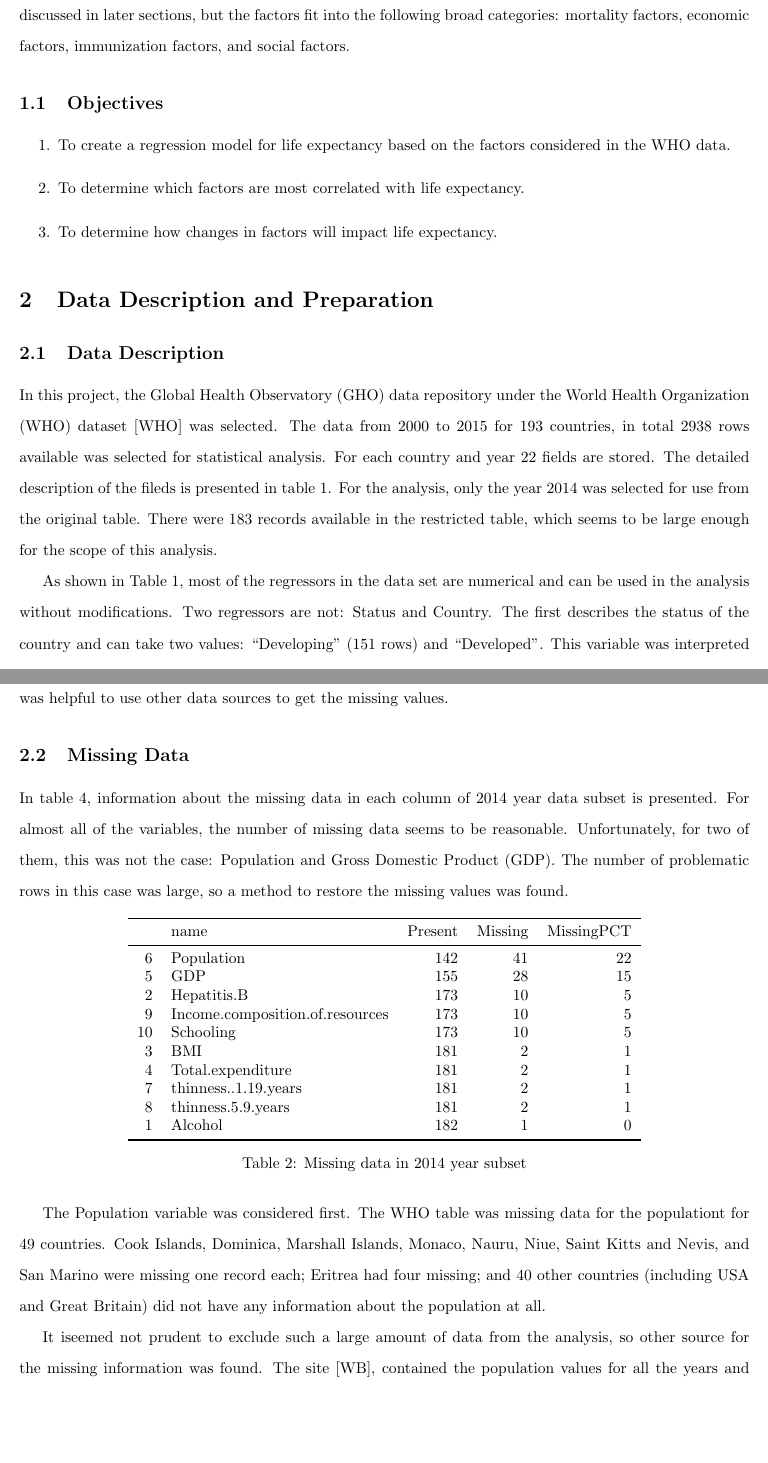
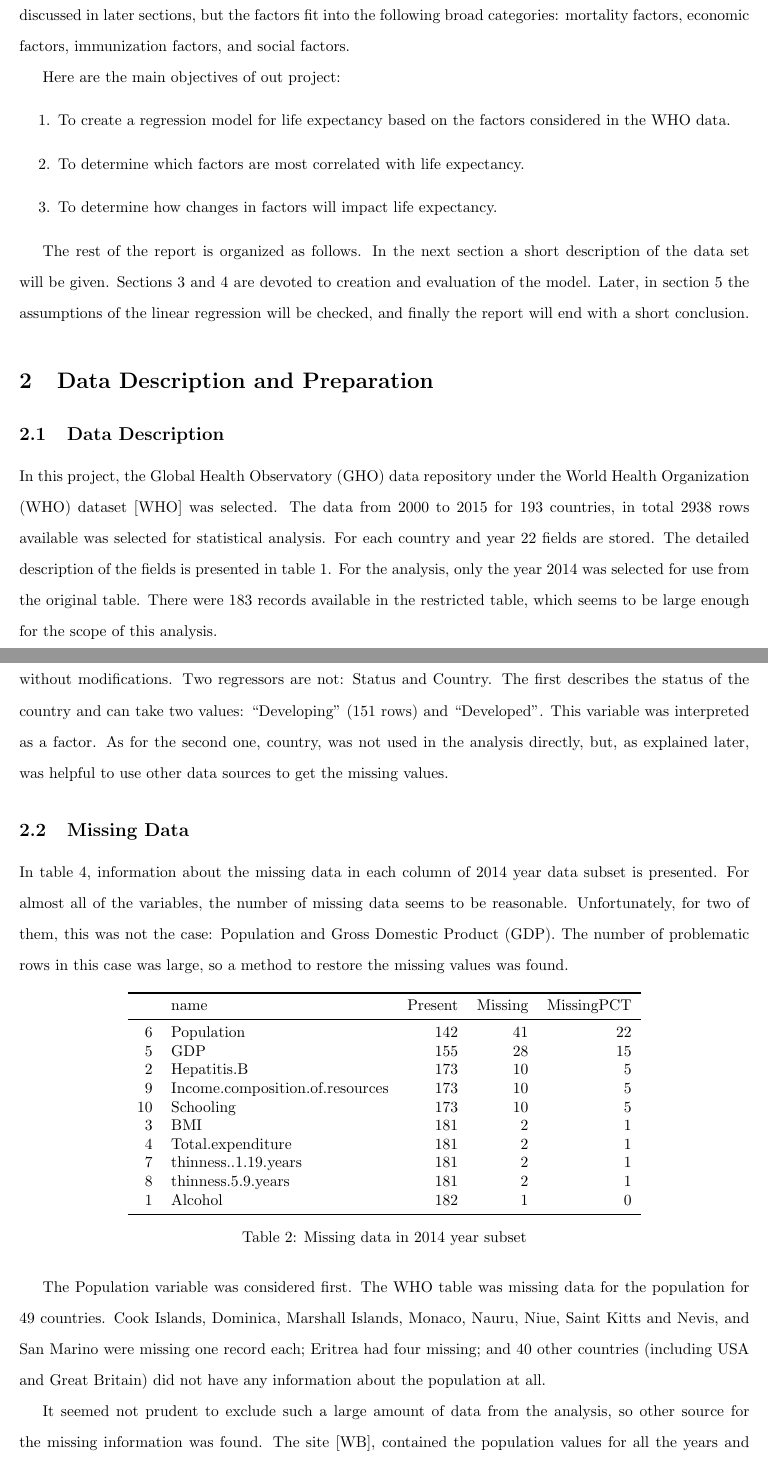
Before and after one commit to ALuchinsky/Fall2021_STAT5020, a LaTeX document (TeX/main.tex, which reads TeX/data_preparation.tex, TeX/intro.tex): two parts of pages 2 and 4 of 13, joined at a grey line, cut so that both start at the same text, the shorter picture padded with empty space. Compiled offline with pdfLaTeX.

Commit message:
some cosmetics (spelling, plan, etc)

```diff
--- a/TeX/data_preparation.tex
+++ b/TeX/data_preparation.tex
@@ -4,7 +4,7 @@
 \subsection{Data Description}
 \label{sec:data-description}
 
-In this project, the Global Health Observatory (GHO) data repository under the World Health Organization (WHO) dataset \cite{WHO} was selected.  The data from 2000 to 2015 for 193 countries, in total 2938 rows available was selected for statistical analysis. For each country and year 22 fields are stored. The detailed description of the fileds is presented in table \ref{tab:description}. For the analysis, only the year 2014 was selected for use from the original table. There were 183 records available in the restricted table, which seems to be large enough for the scope of this analysis.
+In this project, the Global Health Observatory (GHO) data repository under the World Health Organization (WHO) dataset \cite{WHO} was selected.  The data from 2000 to 2015 for 193 countries, in total 2938 rows available was selected for statistical analysis. For each country and year 22 fields are stored. The detailed description of the fields is presented in table \ref{tab:description}. For the analysis, only the year 2014 was selected for use from the original table. There were 183 records available in the restricted table, which seems to be large enough for the scope of this analysis.
 
 \begin{table}
   \centering
@@ -70,7 +70,7 @@ In table \ref{tab:missing}, information about the missing data in each column of
 \label{tab:missing}
 \end{table}
 
-The Population variable was considered first. The WHO table was missing data for the populationt for 49 countries. Cook Islands, Dominica, Marshall Islands, Monaco, Nauru, Niue, Saint Kitts and Nevis, and San Marino were missing one record each; Eritrea had four missing; and 40 other countries (including USA and Great Britain) did not have any information about the population at all.
+The Population variable was considered first. The WHO table was missing data for the population for 49 countries. Cook Islands, Dominica, Marshall Islands, Monaco, Nauru, Niue, Saint Kitts and Nevis, and San Marino were missing one record each; Eritrea had four missing; and 40 other countries (including USA and Great Britain) did not have any information about the population at all.
 
-It iseemed not prudent to exclude such a large amount of data from the analysis, so other source for the missing information was found. The site \cite{WB}, contained the population values for all the years and countries under consideration (in the following it will be referred to as WB table). Some technical work was required to import this information into the WHO data set. A key column had to be massaged into the correct format for the country as the exact spelling of the names of some countries in the two data sets was different. For example, USA in the WHO table was referred to as ``United States of America", while in WB table it was named ``United States", another example is ``United Kingdom of Great Britain and Northern Ireland" vs simple ``United Kingdom".  In total, there were 32 such disagreements.
+It seemed not prudent to exclude such a large amount of data from the analysis, so other source for the missing information was found. The site \cite{WB}, contained the population values for all the years and countries under consideration (in the following it will be referred to as WB table). Some technical work was required to import this information into the WHO data set. A key column had to be massaged into the correct format for the country as the exact spelling of the names of some countries in the two data sets was different. For example, USA in the WHO table was referred to as ``United States of America", while in WB table it was named ``United States", another example is ``United Kingdom of Great Britain and Northern Ireland" vs simple ``United Kingdom".  In total, there were 32 such disagreements.
 
--- a/TeX/intro.tex
+++ b/TeX/intro.tex
@@ -2,12 +2,15 @@
 The most basic definition of life expectancy is the probable number of years of life a person in a particular cohort (people born in the same year and same country) will live. Life expectancy is used widely for determining life insurance rates, pension calculations, assessing the health of a population, determining allocation of resources, etc. Life expectancy differs in a particular year depending on the age of the cohort being studied, for example, the life expectancy for a child born this year in a particular country would be different than the life expectancy for a 50-year-old man born in the same country. According to “Our World in Data,” \cite{owidlifeexpectancy} life expectancy has increased over the last 200 years due to improvements in health, with many countries doubling the average life expectancy.
 The World Health Organization (WHO) compiled data over multiple years for 193 countries in the world related to health data. The data was combined with data from the United Nations data to analyze factors that impact life expectancy. The specific factors will be discussed in later sections, but the factors fit into the following broad categories: mortality factors, economic factors, immunization factors, and social factors.
 
-\subsection{Objectives}
-\label{objectives}
-
-
+Here are the main objectives of out project:
 \begin{enumerate}
 \item To create a regression model for life expectancy based on the factors considered in the WHO data.
 \item To determine which factors are most correlated with life expectancy.
 \item To determine how changes in factors will impact life expectancy.
 \end{enumerate}
+
+The rest of the report is organized as follows. In the next section a short description of the data set will be given. Sections \ref{sec:modeling} and \ref{sec:evaluation} are devoted to creation  and evaluation of the model. Later, in section \ref{sec:assumptions} the assumptions of the linear regression will be checked, and finally the report will end with a short conclusion.
+
+%%% Local Variables:
+%%% TeX-master: "main"
+%%% End:
```
Also changed, not shown: TeX/modeling.tex (+3 -3 lines), TeX/data_preparation.tex (4 more changed lines).
